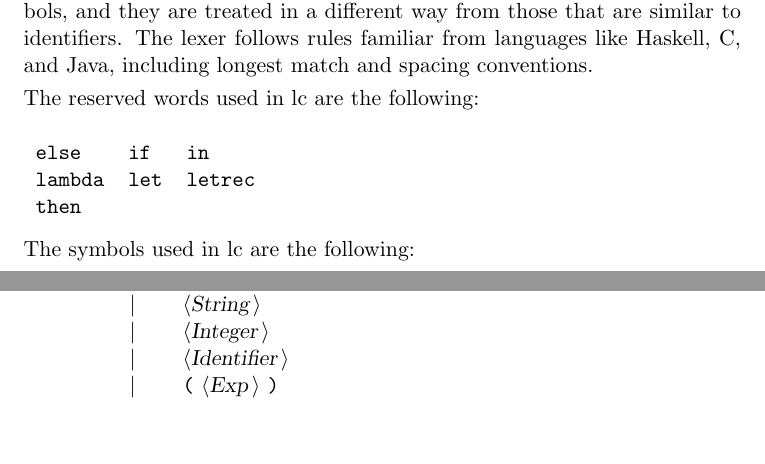
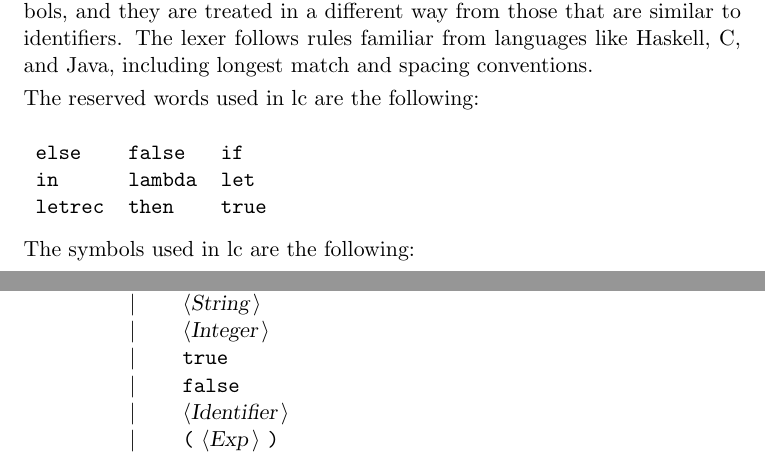
Before and after one commit to bniemczyk/quagga, a LaTeX document (Quagga/LC/Doclc.tex): two parts of pages 1 and 2 of 3 before the commit and two parts of pages 1 and 3 of 3 after it, joined at a grey line, cut so that both start at the same text, the shorter picture padded with empty space. Compiled offline with pdfLaTeX.

```diff
--- a/Quagga/LC/Doclc.tex
+++ b/Quagga/LC/Doclc.tex
@@ -48,9 +48,9 @@
 The reserved words used in lc are the following: \\
 
 \begin{tabular}{lll}
-{\reserved{else}} &{\reserved{if}} &{\reserved{in}} \\
-{\reserved{lambda}} &{\reserved{let}} &{\reserved{letrec}} \\
-{\reserved{then}} & & \\
+{\reserved{else}} &{\reserved{false}} &{\reserved{if}} \\
+{\reserved{in}} &{\reserved{lambda}} &{\reserved{let}} \\
+{\reserved{letrec}} &{\reserved{then}} &{\reserved{true}} \\
 \end{tabular}\\
 
 The symbols used in lc are the following: \\
@@ -114,6 +114,8 @@
  & {\delimit}  &{\terminal{\{}} {\nonterminal{ListExp}} {\terminal{\}}}  \\
  & {\delimit}  &{\nonterminal{String}}  \\
  & {\delimit}  &{\nonterminal{Integer}}  \\
+ & {\delimit}  &{\terminal{true}}  \\
+ & {\delimit}  &{\terminal{false}}  \\
  & {\delimit}  &{\nonterminal{Identifier}}  \\
  & {\delimit}  &{\terminal{(}} {\nonterminal{Exp}} {\terminal{)}}  \\
 \end{tabular}\\
```
Also changed, not shown: Quagga/LC/Doclc.txt (+5 -2 lines), Makefile, Quagga/LC/Doclc.ps, 19 other files.
